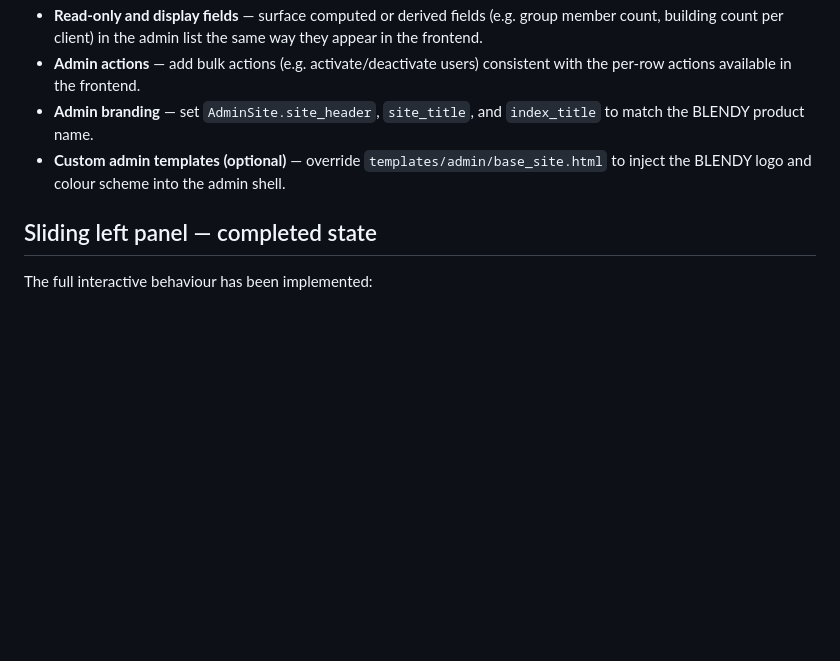
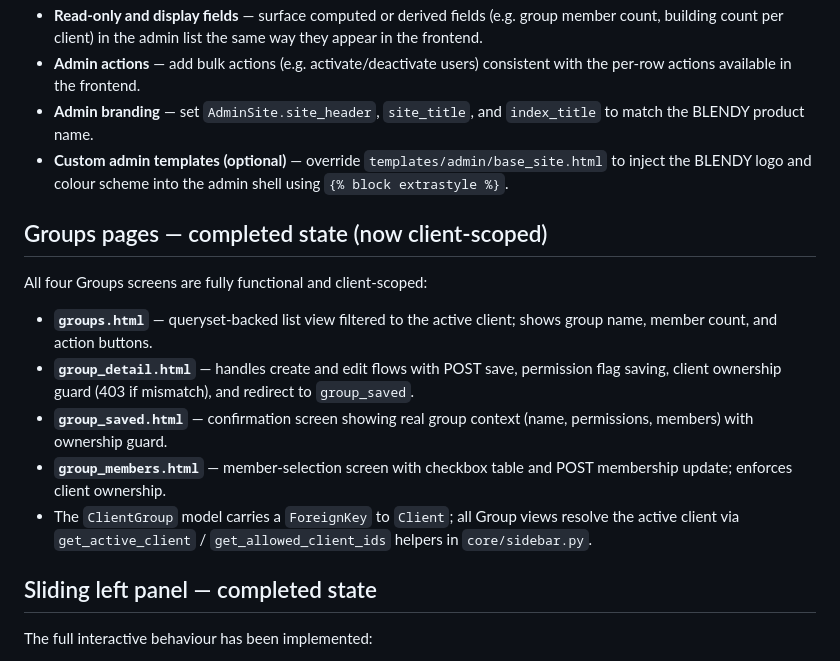
Before and after one commit to ConfitureCheung/Kaizen_2.0, a Markdown page: Markdown/PROJECT_OVERVIEW.md, the part around one of its changes. Rendered like a GitHub page; blank space fills up the shorter version.

```diff
--- a/Markdown/PROJECT_OVERVIEW.md
+++ b/Markdown/PROJECT_OVERVIEW.md
@@ -36,7 +37,15 @@ Planned work includes:
 - **Read-only and display fields** — surface computed or derived fields (e.g. group member count, building count per client) in the admin list the same way they appear in the frontend.
 - **Admin actions** — add bulk actions (e.g. activate/deactivate users) consistent with the per-row actions available in the frontend.
 - **Admin branding** — set `AdminSite.site_header`, `site_title`, and `index_title` to match the BLENDY product name.
-- **Custom admin templates (optional)** — override `templates/admin/base_site.html` to inject the BLENDY logo and colour scheme into the admin shell.
+- **Custom admin templates (optional)** — override `templates/admin/base_site.html` to inject the BLENDY logo and colour scheme into the admin shell using `{% block extrastyle %}`.
+
+## Groups pages — completed state (now client-scoped)
+All four Groups screens are fully functional and client-scoped:
+- **`groups.html`** — queryset-backed list view filtered to the active client; shows group name, member count, and action buttons.
+- **`group_detail.html`** — handles create and edit flows with POST save, permission flag saving, client ownership guard (403 if mismatch), and redirect to `group_saved`.
+- **`group_saved.html`** — confirmation screen showing real group context (name, permissions, members) with ownership guard.
+- **`group_members.html`** — member-selection screen with checkbox table and POST membership update; enforces client ownership.
+- The `ClientGroup` model carries a `ForeignKey` to `Client`; all Group views resolve the active client via `get_active_client` / `get_allowed_client_ids` helpers in `core/sidebar.py`.
 
 ## Sliding left panel — completed state
 The full interactive behaviour has been implemented:
```
Also changed, not shown: other parts of Markdown/PROJECT_OVERVIEW.md (+5 -11 lines), Markdown/HANDOFF.md (+8 -8 lines), Markdown/TASK.md (+44 -38 lines).
